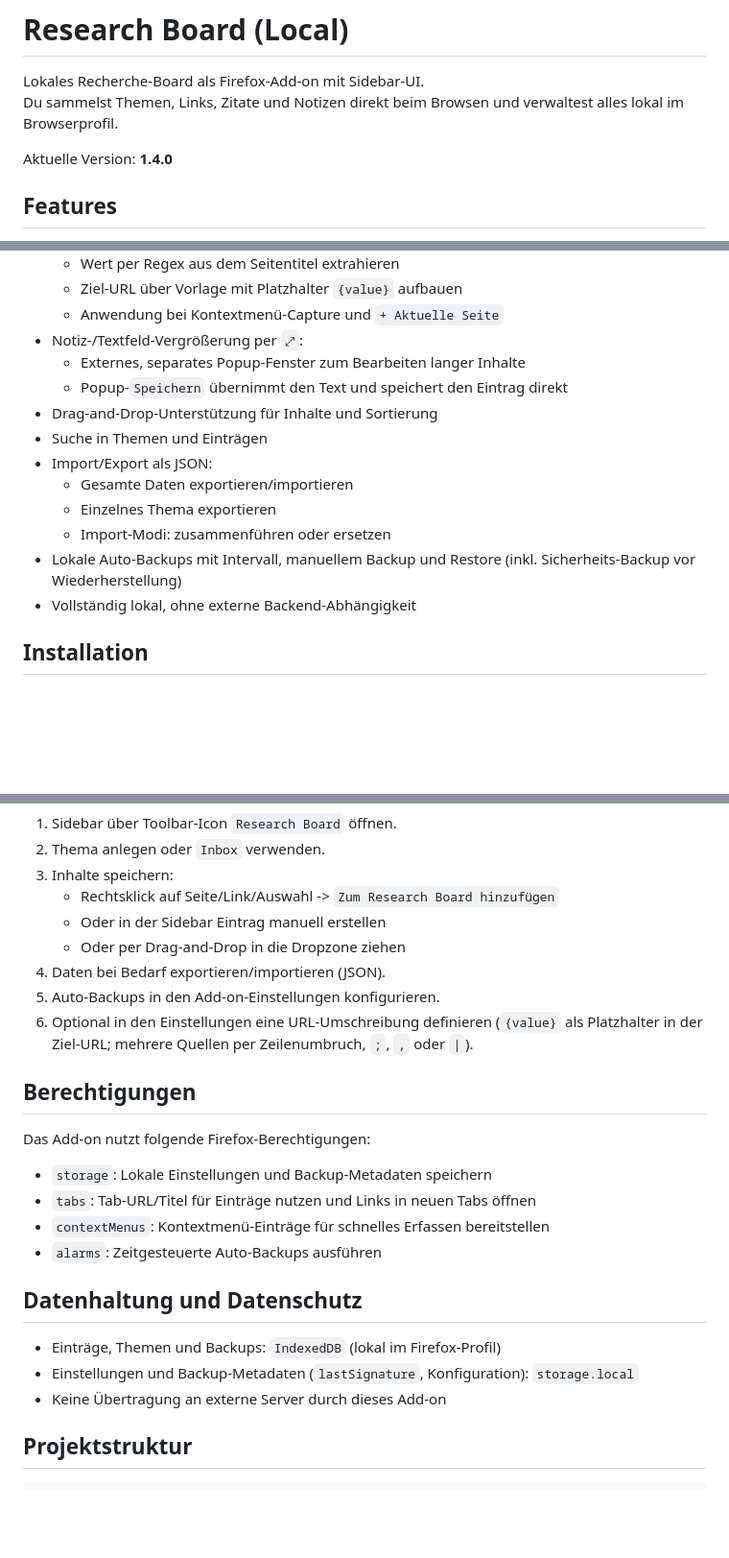
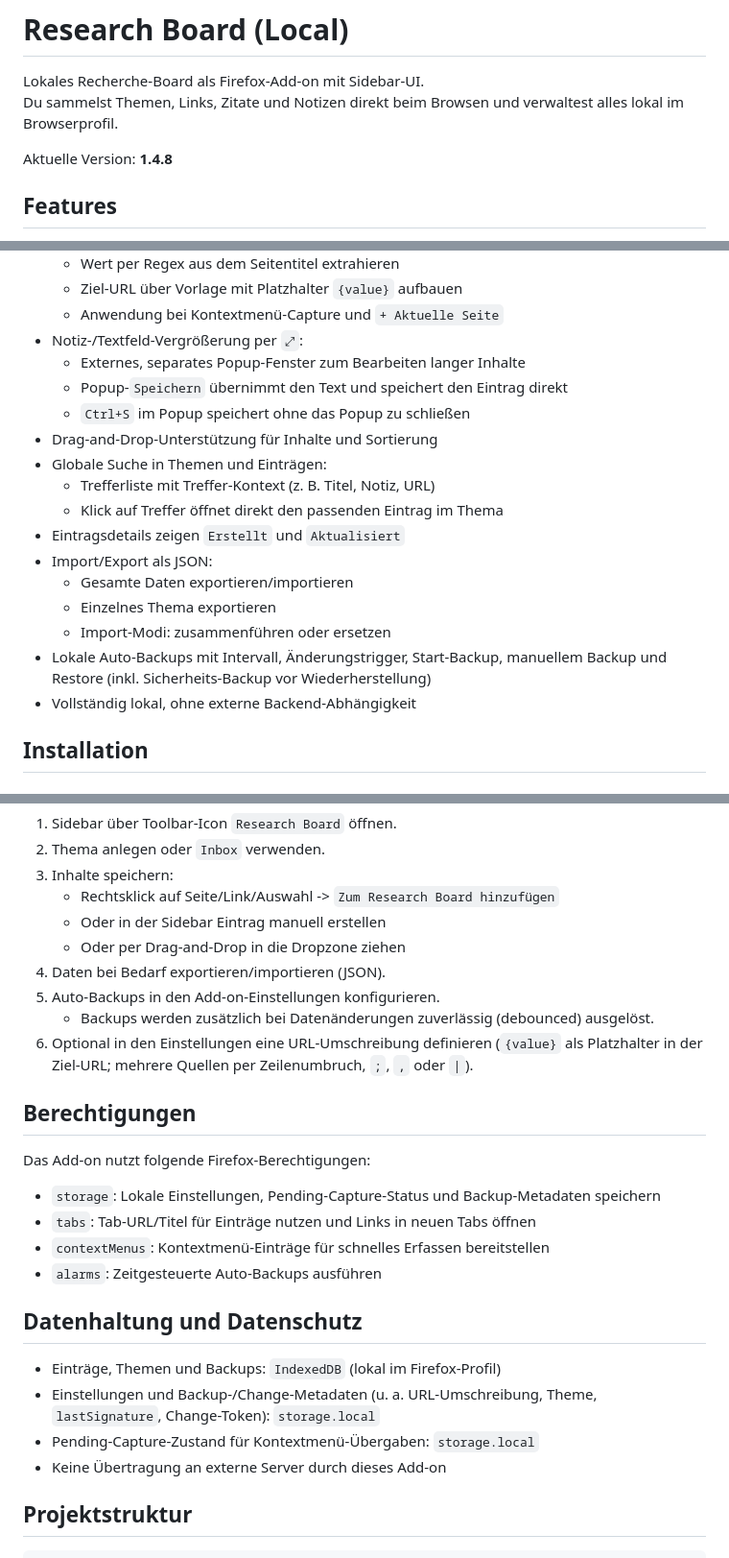
Before and after one commit to magicmarcy/research-board-addon, a Markdown page: README.md, 3 parts joined by grey strips. Shown at 96% size. Drawn GitHub-style; blank space fills up the shorter version.

```diff
--- a/README.md
+++ b/README.md
@@ -3,7 +3,7 @@
 Lokales Recherche-Board als Firefox-Add-on mit Sidebar-UI.
 Du sammelst Themen, Links, Zitate und Notizen direkt beim Browsen und verwaltest alles lokal im Browserprofil.
 
-Aktuelle Version: **1.4.0**
+Aktuelle Version: **1.4.8**
 
 ## Features
 
@@ -18,13 +18,17 @@ Aktuelle Version: **1.4.0**
 - Notiz-/Textfeld-Vergrößerung per `⤢`:
   - Externes, separates Popup-Fenster zum Bearbeiten langer Inhalte
   - Popup-`Speichern` übernimmt den Text und speichert den Eintrag direkt
+  - `Ctrl+S` im Popup speichert ohne das Popup zu schließen
 - Drag-and-Drop-Unterstützung für Inhalte und Sortierung
-- Suche in Themen und Einträgen
+- Globale Suche in Themen und Einträgen:
+  - Trefferliste mit Treffer-Kontext (z. B. Titel, Notiz, URL)
+  - Klick auf Treffer öffnet direkt den passenden Eintrag im Thema
+- Eintragsdetails zeigen `Erstellt` und `Aktualisiert`
 - Import/Export als JSON:
   - Gesamte Daten exportieren/importieren
   - Einzelnes Thema exportieren
   - Import-Modi: zusammenführen oder ersetzen
-- Lokale Auto-Backups mit Intervall, manuellem Backup und Restore (inkl. Sicherheits-Backup vor Wiederherstellung)
+- Lokale Auto-Backups mit Intervall, Änderungstrigger, Start-Backup, manuellem Backup und Restore (inkl. Sicherheits-Backup vor Wiederherstellung)
 - Vollständig lokal, ohne externe Backend-Abhängigkeit
 
 ## Installation
@@ -88,13 +92,14 @@ Das Build-Artefakt landet standardmäßig in `web-ext-artifacts/`.
    - Oder per Drag-and-Drop in die Dropzone ziehen
 4. Daten bei Bedarf exportieren/importieren (JSON).
 5. Auto-Backups in den Add-on-Einstellungen konfigurieren.
+   - Backups werden zusätzlich bei Datenänderungen zuverlässig (debounced) ausgelöst.
 6. Optional in den Einstellungen eine URL-Umschreibung definieren (`{value}` als Platzhalter in der Ziel-URL; mehrere Quellen per Zeilenumbruch, `;`, `,` oder `|`).
 
 ## Berechtigungen
 
 Das Add-on nutzt folgende Firefox-Berechtigungen:
 
-- `storage`: Lokale Einstellungen und Backup-Metadaten speichern
+- `storage`: Lokale Einstellungen, Pending-Capture-Status und Backup-Metadaten speichern
 - `tabs`: Tab-URL/Titel für Einträge nutzen und Links in neuen Tabs öffnen
 - `contextMenus`: Kontextmenü-Einträge für schnelles Erfassen bereitstellen
 - `alarms`: Zeitgesteuerte Auto-Backups ausführen
@@ -102,7 +107,8 @@ Das Add-on nutzt folgende Firefox-Berechtigungen:
 ## Datenhaltung und Datenschutz
 
 - Einträge, Themen und Backups: `IndexedDB` (lokal im Firefox-Profil)
-- Einstellungen und Backup-Metadaten (`lastSignature`, Konfiguration): `storage.local`
+- Einstellungen und Backup-/Change-Metadaten (u. a. URL-Umschreibung, Theme, `lastSignature`, Change-Token): `storage.local`
+- Pending-Capture-Zustand für Kontextmenü-Übergaben: `storage.local`
 - Keine Übertragung an externe Server durch dieses Add-on
 
 ## Projektstruktur
```
